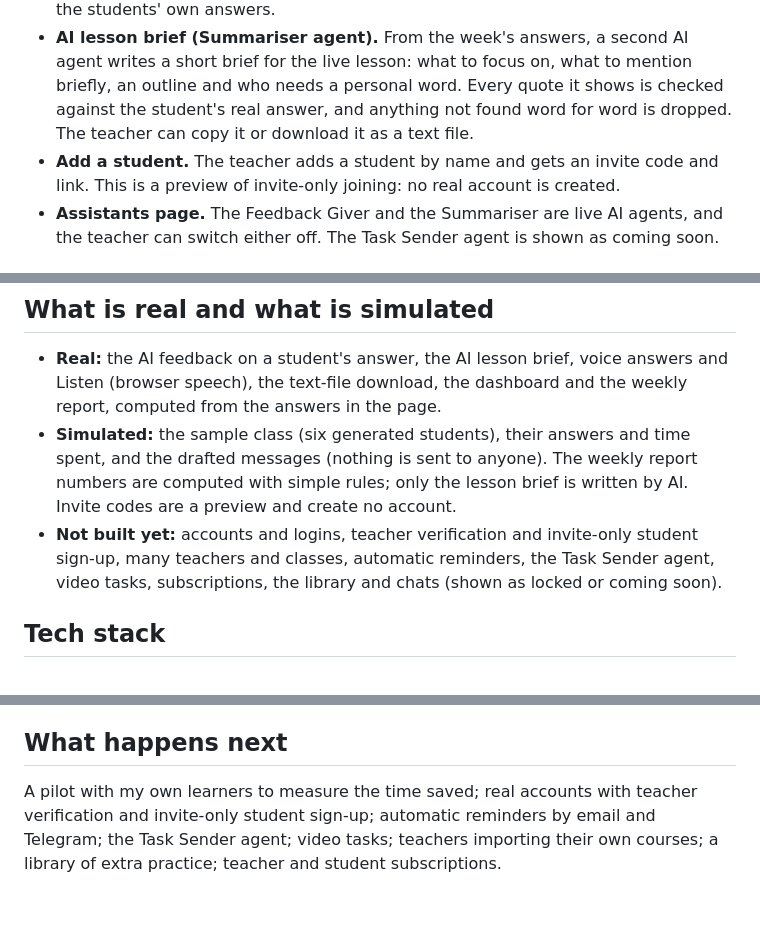
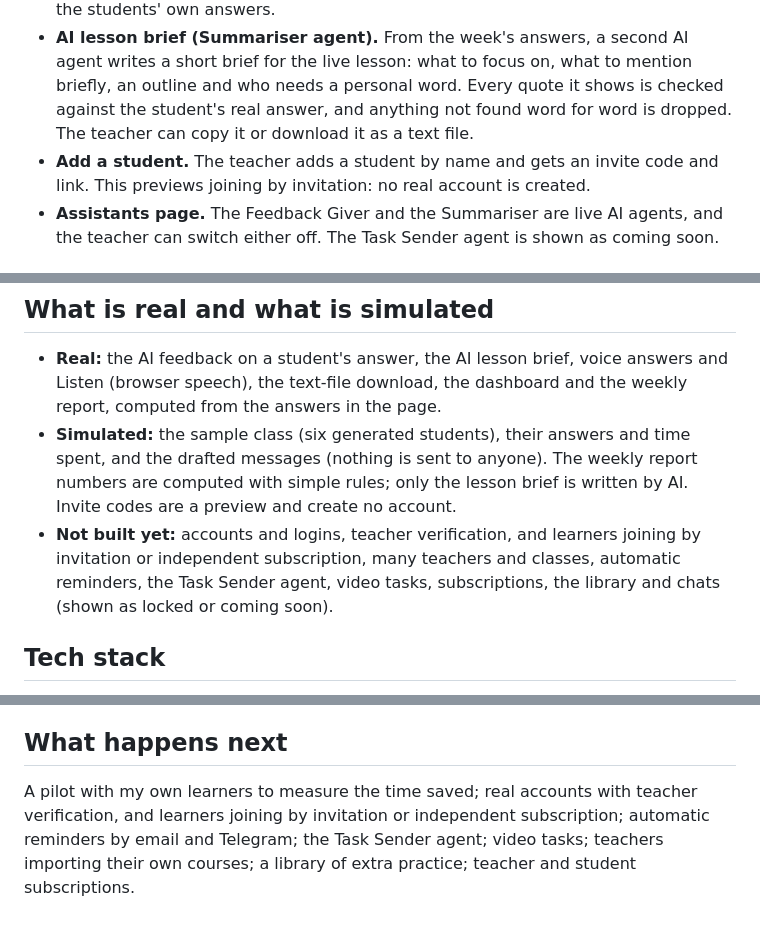
Before and after one commit to khirakaisaa-bit/OmniLoop, a Markdown page: README.md, 3 parts joined by grey strips. Rendered like a GitHub page.

```diff
--- a/README.md
+++ b/README.md
@@ -14,7 +14,7 @@ Learners keep asking their teacher for something to practise between live sessio
 - **Voice answers and Listen.** Students can speak an answer instead of typing (Chrome or Edge) and press Listen to hear a task or their improved version read aloud. Both use the browser's own speech features.
 - **Teacher dashboard.** Who is active, who has gone quiet (with a drafted personal message), course progress, a student detail page, and a weekly report: what to **focus on** in the live lesson and what to **mention briefly**, with evidence taken from the students' own answers.
 - **AI lesson brief (Summariser agent).** From the week's answers, a second AI agent writes a short brief for the live lesson: what to focus on, what to mention briefly, an outline and who needs a personal word. Every quote it shows is checked against the student's real answer, and anything not found word for word is dropped. The teacher can copy it or download it as a text file.
-- **Add a student.** The teacher adds a student by name and gets an invite code and link. This is a preview of invite-only joining: no real account is created.
+- **Add a student.** The teacher adds a student by name and gets an invite code and link. This previews joining by invitation: no real account is created.
 - **Assistants page.** The Feedback Giver and the Summariser are live AI agents, and the teacher can switch either off. The Task Sender agent is shown as coming soon.
 
 ## Run it locally
@@ -47,7 +47,7 @@ Google Gemini API  ->  structured feedback or brief (JSON)  ->  back to the page
 ## What is real and what is simulated
 - **Real:** the AI feedback on a student's answer, the AI lesson brief, voice answers and Listen (browser speech), the text-file download, the dashboard and the weekly report, computed from the answers in the page.
 - **Simulated:** the sample class (six generated students), their answers and time spent, and the drafted messages (nothing is sent to anyone). The weekly report numbers are computed with simple rules; only the lesson brief is written by AI. Invite codes are a preview and create no account.
-- **Not built yet:** accounts and logins, teacher verification and invite-only student sign-up, many teachers and classes, automatic reminders, the Task Sender agent, video tasks, subscriptions, the library and chats (shown as locked or coming soon).
+- **Not built yet:** accounts and logins, teacher verification, and learners joining by invitation or independent subscription, many teachers and classes, automatic reminders, the Task Sender agent, video tasks, subscriptions, the library and chats (shown as locked or coming soon).
 
 ## Tech stack
 - HTML, CSS and vanilla JavaScript in one page, hosted on GitHub Pages
@@ -67,4 +67,4 @@ Google Gemini API  ->  structured feedback or brief (JSON)  ->  back to the page
 - **Claude (AI assistant)**: wrote the code and the Worker under her direction, and helped draft the texts.
 
 ## What happens next
-A pilot with my own learners to measure the time saved; real accounts with teacher verification and invite-only student sign-up; automatic reminders by email and Telegram; the Task Sender agent; video tasks; teachers importing their own courses; a library of extra practice; teacher and student subscriptions.
+A pilot with my own learners to measure the time saved; real accounts with teacher verification, and learners joining by invitation or independent subscription; automatic reminders by email and Telegram; the Task Sender agent; video tasks; teachers importing their own courses; a library of extra practice; teacher and student subscriptions.
```
